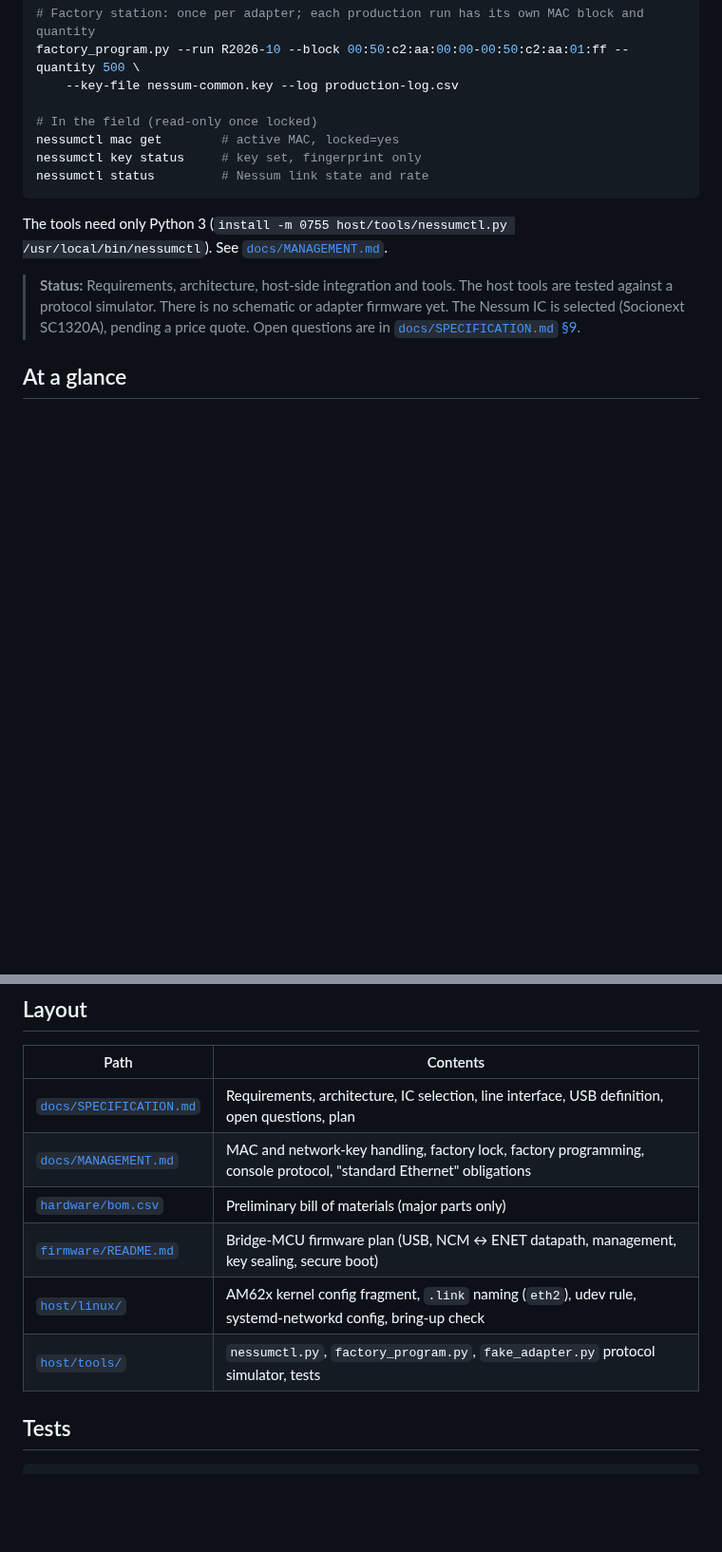
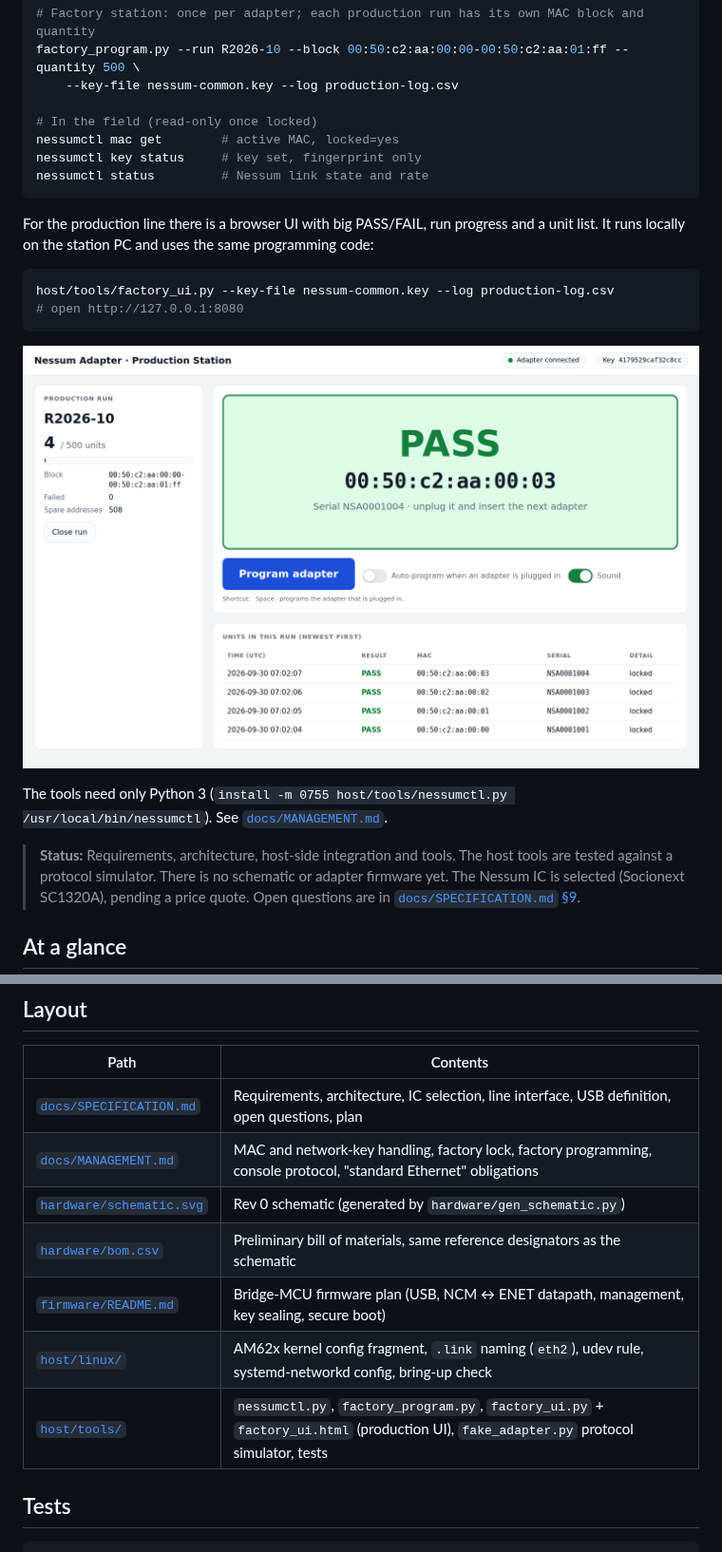
Before and after one commit to hoonchiat/Nessum-Adapter, a Markdown page: README.md, 2 parts joined by grey strips. Shown at 95% size. Drawn GitHub-style; pictures changed too: docs/images/factory-ui-pass.png (added); blank space fills up the shorter version.

````diff
--- a/README.md
+++ b/README.md
@@ -24,6 +24,16 @@ nessumctl key status     # key set, fingerprint only
 nessumctl status         # Nessum link state and rate
 ```
 
+For the production line there is a browser UI with big PASS/FAIL, run progress and a
+unit list. It runs locally on the station PC and uses the same programming code:
+
+```sh
+host/tools/factory_ui.py --key-file nessum-common.key --log production-log.csv
+# open http://127.0.0.1:8080
+```
+
+![Production station UI](docs/images/factory-ui-pass.png)
+
 The tools need only Python 3 (`install -m 0755 host/tools/nessumctl.py /usr/local/bin/nessumctl`).
 See [`docs/MANAGEMENT.md`](docs/MANAGEMENT.md).
 
@@ -74,10 +93,11 @@ See [`docs/MANAGEMENT.md`](docs/MANAGEMENT.md).
 |---|---|
 | [`docs/SPECIFICATION.md`](docs/SPECIFICATION.md) | Requirements, architecture, IC selection, line interface, USB definition, open questions, plan |
 | [`docs/MANAGEMENT.md`](docs/MANAGEMENT.md) | MAC and network-key handling, factory lock, factory programming, console protocol, "standard Ethernet" obligations |
-| [`hardware/bom.csv`](hardware/bom.csv) | Preliminary bill of materials (major parts only) |
+| [`hardware/schematic.svg`](hardware/schematic.svg) | Rev 0 schematic (generated by `hardware/gen_schematic.py`) |
+| [`hardware/bom.csv`](hardware/bom.csv) | Preliminary bill of materials, same reference designators as the schematic |
 | [`firmware/README.md`](firmware/README.md) | Bridge-MCU firmware plan (USB, NCM ↔ ENET datapath, management, key sealing, secure boot) |
 | [`host/linux/`](host/linux/) | AM62x kernel config fragment, `.link` naming (`eth2`), udev rule, systemd-networkd config, bring-up check |
-| [`host/tools/`](host/tools/) | `nessumctl.py`, `factory_program.py`, `fake_adapter.py` protocol simulator, tests |
+| [`host/tools/`](host/tools/) | `nessumctl.py`, `factory_program.py`, `factory_ui.py` + `factory_ui.html` (production UI), `fake_adapter.py` protocol simulator, tests |
 
 ## Tests
 
````
Also changed, not shown: other parts of README.md (+9 -0 lines), docs/MANAGEMENT.md (+27 -0 lines), docs/SPECIFICATION.md (+2 -1 lines), docs/images/factory-ui-fail.png (added), docs/images/schematic.png (added), 8 other files.
